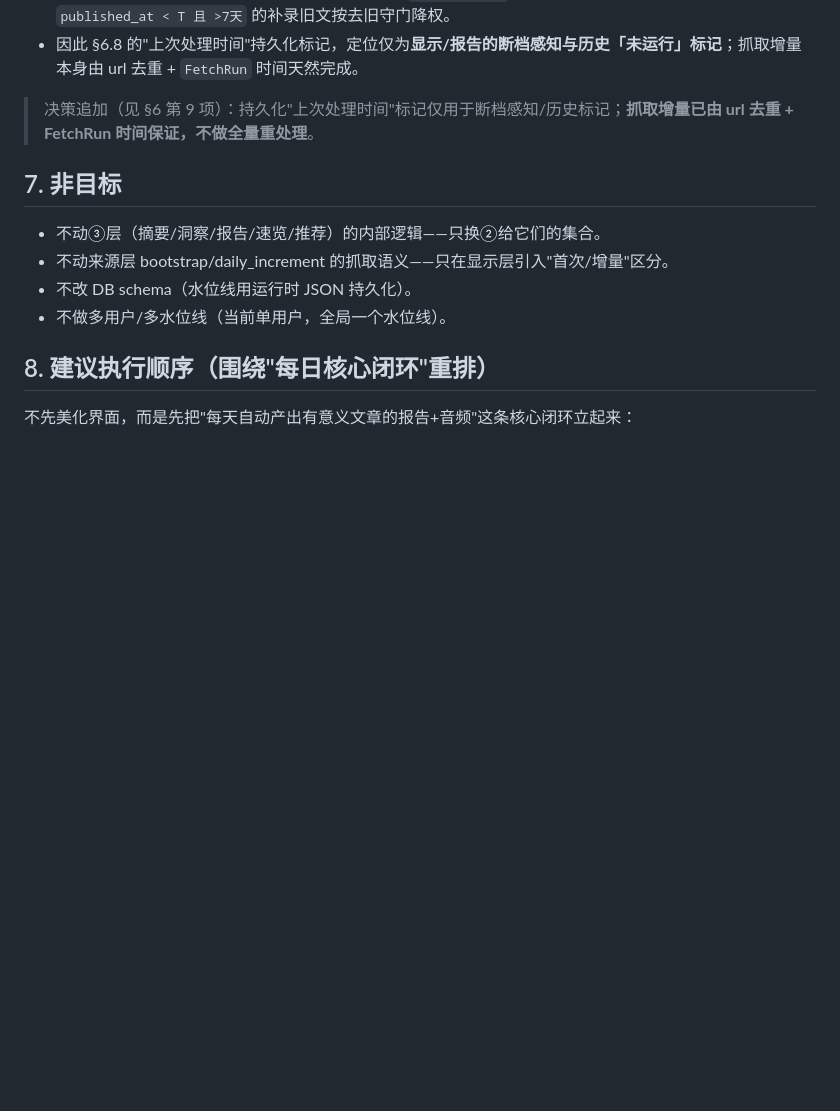
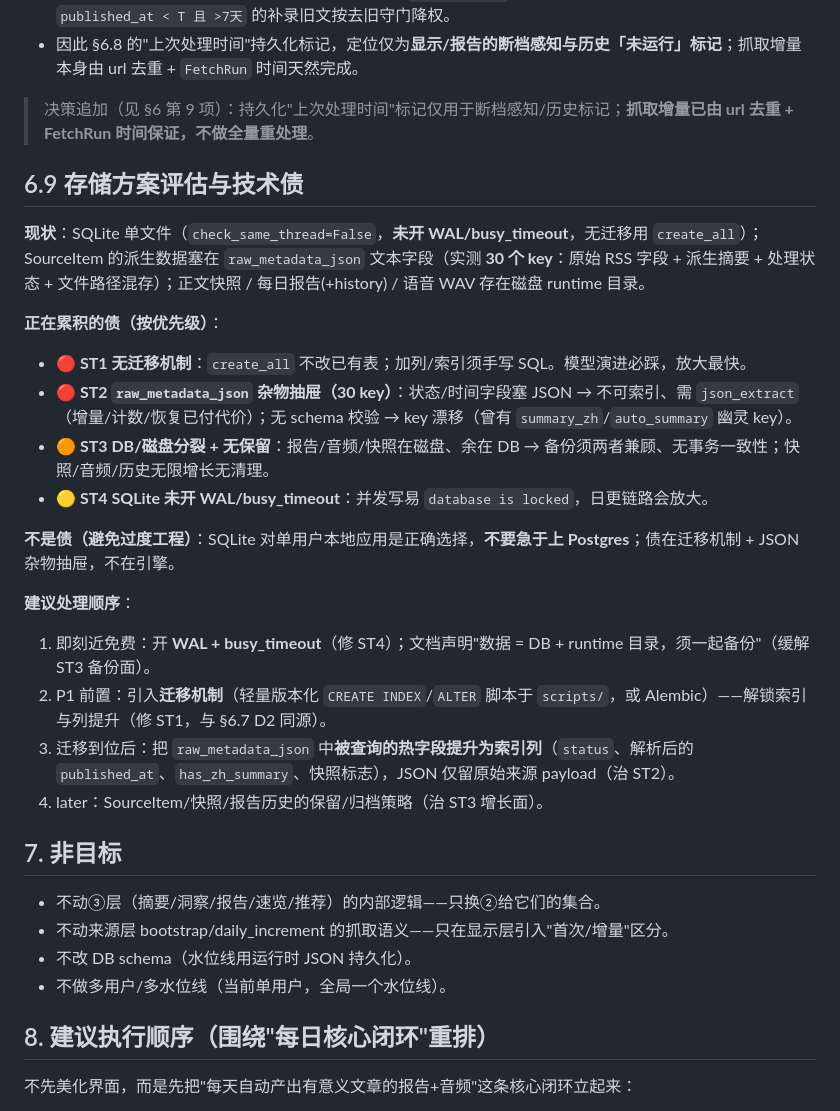
Before and after one commit to yydshly/ai-frontier-radar, a Markdown page: docs/V1_TODAY_RADAR_INCREMENTAL_MODEL_DESIGN.md, the part around the change. GitHub-like rendering; blank space fills up the shorter version.

Commit message:
docs: storage scheme assessment + tech-debt (today-radar model)
Inventory: SQLite single file (no WAL/busy_timeout, create_all/no migrations),
SourceItem.raw_metadata_json is a 30-key junk drawer (raw RSS + derived summary +
status + file paths mixed), content snapshots/reports/audio on disk. Accruing
debt: ST1 no migrations (highest), ST2 json junk-drawer (status fields not
indexable -> json_extract cost + key drift), ST3 DB/disk split + no retention,
ST4 no WAL/busy_timeout (concurrent-write locks). Not debt: SQLite itself is
right for a single-user local app — don't jump to Postgres. Fix order: WAL+timeout
now -> migration mechanism (P1 prereq) -> promote hot json fields to indexed
columns -> retention.

Co-Authored-By: Claude Opus 4.8 <noreply@anthropic.com>

```diff
--- a/docs/V1_TODAY_RADAR_INCREMENTAL_MODEL_DESIGN.md
+++ b/docs/V1_TODAY_RADAR_INCREMENTAL_MODEL_DESIGN.md
@@ -207,6 +207,24 @@
 
 > 决策追加（见 §6 第 9 项）：持久化"上次处理时间"标记仅用于断档感知/历史标记；**抓取增量已由 url 去重 + FetchRun 时间保证，不做全量重处理**。
 
+## 6.9 存储方案评估与技术债
+
+**现状**：SQLite 单文件（`check_same_thread=False`，**未开 WAL/busy_timeout**，无迁移用 `create_all`）；SourceItem 的派生数据塞在 `raw_metadata_json` 文本字段（实测 **30 个 key**：原始 RSS 字段 + 派生摘要 + 处理状态 + 文件路径混存）；正文快照 / 每日报告(+history) / 语音 WAV 存在磁盘 runtime 目录。
+
+**正在累积的债（按优先级）**：
+- **🔴 ST1 无迁移机制**：`create_all` 不改已有表；加列/索引须手写 SQL。模型演进必踩，放大最快。
+- **🔴 ST2 `raw_metadata_json` 杂物抽屉（30 key）**：状态/时间字段塞 JSON → 不可索引、需 `json_extract`（增量/计数/恢复已付代价）；无 schema 校验 → key 漂移（曾有 `summary_zh`/`auto_summary` 幽灵 key）。
+- **🟠 ST3 DB/磁盘分裂 + 无保留**：报告/音频/快照在磁盘、余在 DB → 备份须两者兼顾、无事务一致性；快照/音频/历史无限增长无清理。
+- **🟡 ST4 SQLite 未开 WAL/busy_timeout**：并发写易 `database is locked`，日更链路会放大。
+
+**不是债（避免过度工程）**：SQLite 对单用户本地应用是正确选择，**不要急于上 Postgres**；债在迁移机制 + JSON 杂物抽屉，不在引擎。
+
+**建议处理顺序**：
+1. 即刻近免费：开 **WAL + busy_timeout**（修 ST4）；文档声明"数据 = DB + runtime 目录，须一起备份"（缓解 ST3 备份面）。
+2. P1 前置：引入**迁移机制**（轻量版本化 `CREATE INDEX`/`ALTER` 脚本于 `scripts/`，或 Alembic）——解锁索引与列提升（修 ST1，与 §6.7 D2 同源）。
+3. 迁移到位后：把 `raw_metadata_json` 中**被查询的热字段提升为索引列**（`status`、解析后的 `published_at`、`has_zh_summary`、快照标志），JSON 仅留原始来源 payload（治 ST2）。
+4. later：SourceItem/快照/报告历史的保留/归档策略（治 ST3 增长面）。
+
 ## 7. 非目标
 
 - 不动③层（摘要/洞察/报告/速览/推荐）的内部逻辑——只换②给它们的集合。
```
